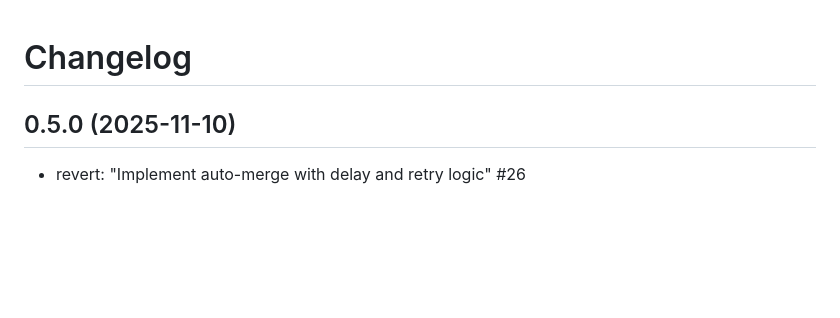
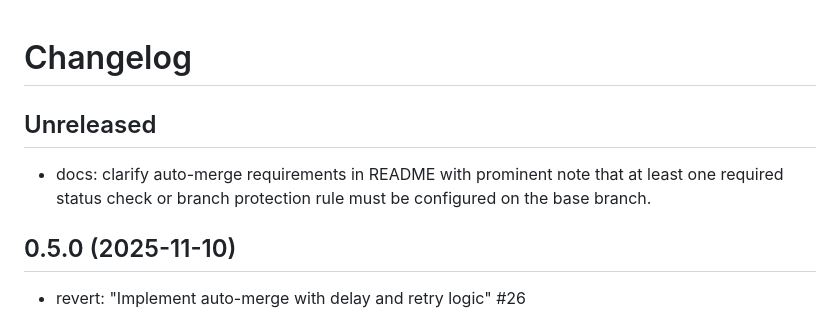
Before and after one commit to mcanouil/quarto-extensions-updater, a Markdown page: CHANGELOG.md, the part around the change. Drawn GitHub-style; blank space fills up the shorter version.

Commit message:
chore: update changelog

```diff
--- a/CHANGELOG.md
+++ b/CHANGELOG.md
@@ -1,4 +1,8 @@
 # Changelog
+
+## Unreleased
+
+- docs: clarify auto-merge requirements in README with prominent note that at least one required status check or branch protection rule must be configured on the base branch.
 
 ## 0.5.0 (2025-11-10)
 
```
